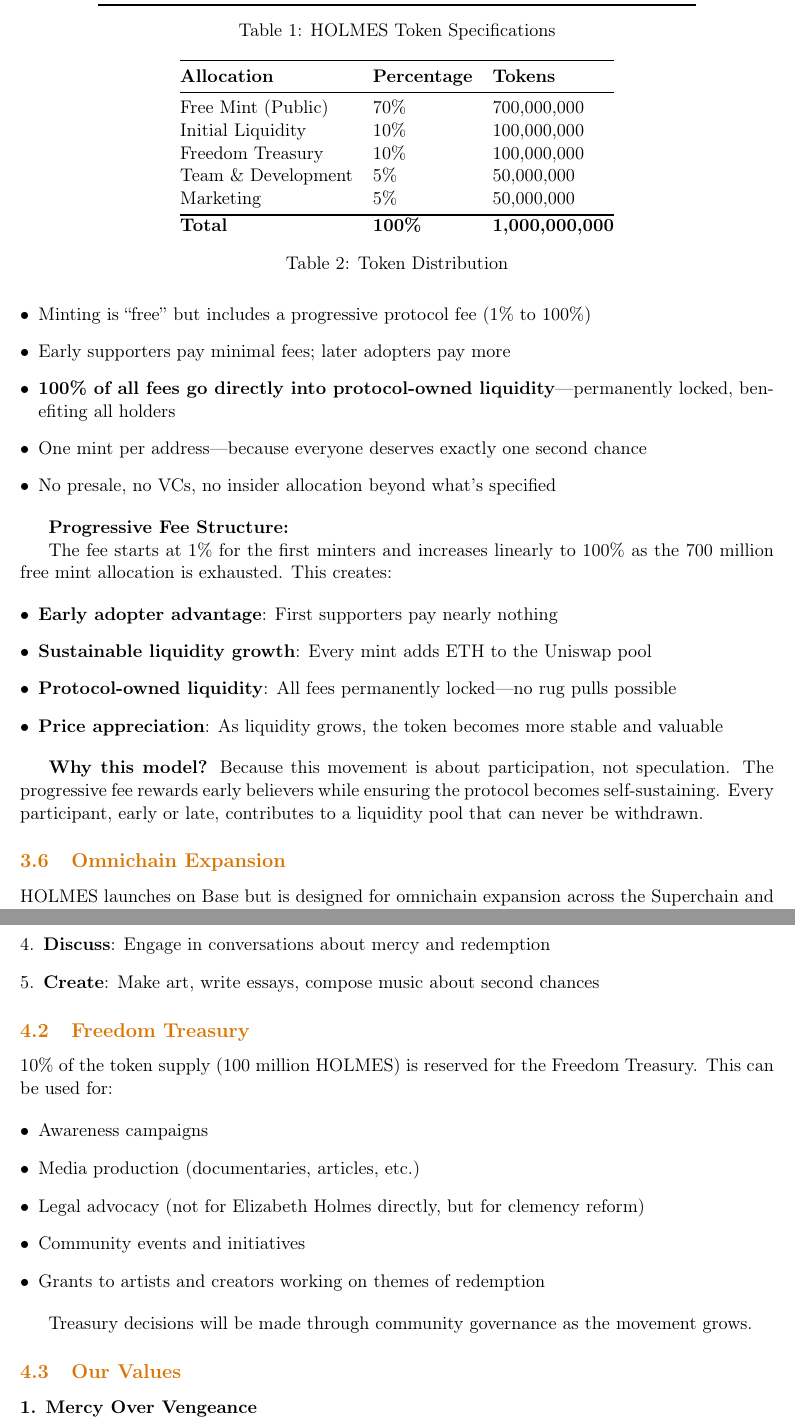
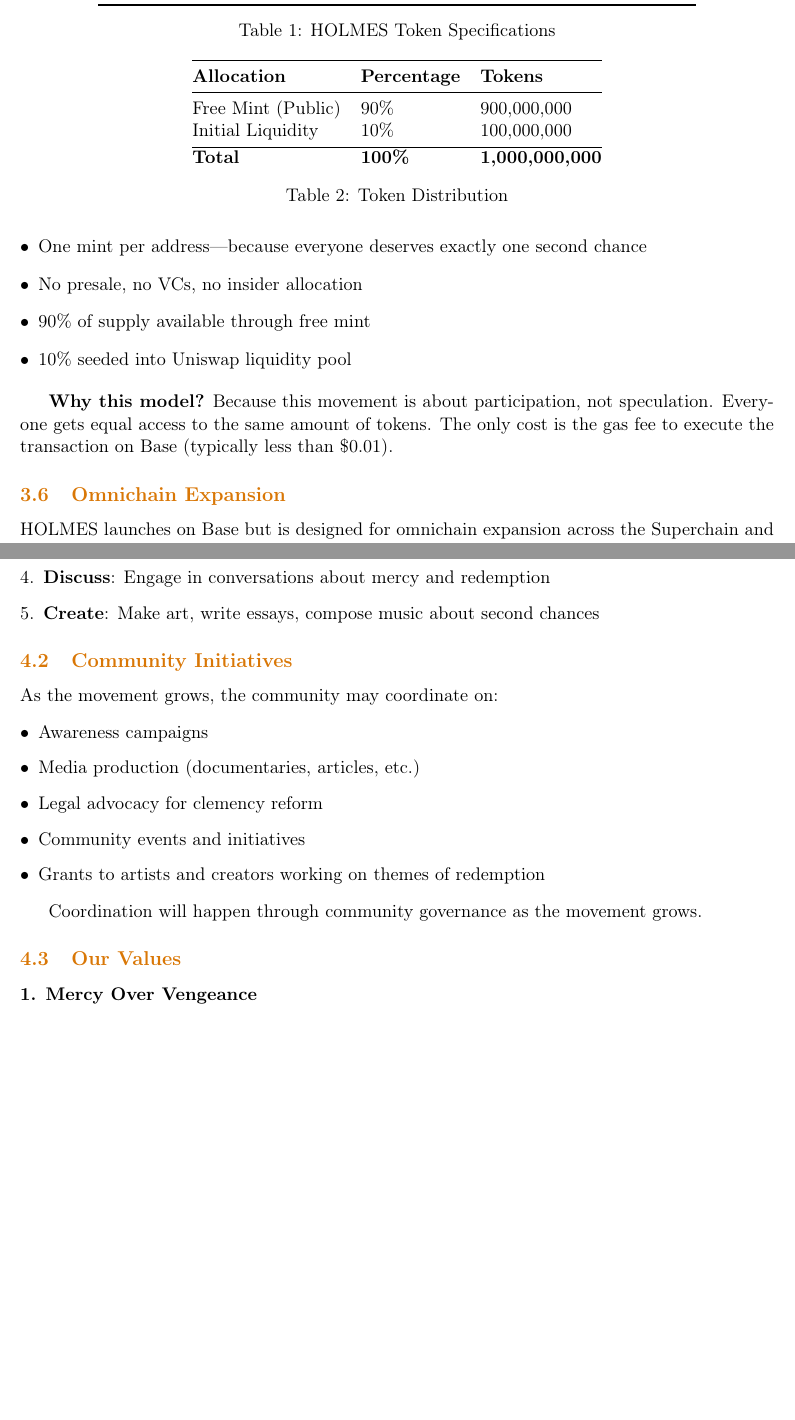
Before and after one commit to holmesfree/whitepaper, a LaTeX paper (holmes-whitepaper.tex): two parts of pages 6 and 7 of 10 before the commit and two parts of pages 6 and 7 of 9 after it, joined at a grey line, cut so that both start at the same text, the shorter picture padded with empty space. Compiled offline with pdfLaTeX.

Commit message:
Update tokenomics to match deployed contract
- Distribution now 90% free mint / 10% liquidity
- Removed progressive fee structure (simpler free mint model)
- Updated treasury section to community initiatives
- Aligns with actual deployed Holmes.sol contract

```diff
--- a/holmes-whitepaper.tex
+++ b/holmes-whitepaper.tex
@@ -262,11 +262,8 @@
 \begin{tabular}{@{}lll@{}}
 \toprule
 \textbf{Allocation} & \textbf{Percentage} & \textbf{Tokens} \\ \midrule
-Free Mint (Public) & 70\% & 700,000,000 \\
-Initial Liquidity & 10\% & 100,000,000 \\
-Freedom Treasury & 10\% & 100,000,000 \\
-Team \& Development & 5\% & 50,000,000 \\
-Marketing & 5\% & 50,000,000 \\ \bottomrule
+Free Mint (Public) & 90\% & 900,000,000 \\
+Initial Liquidity & 10\% & 100,000,000 \\ \bottomrule
 \textbf{Total} & \textbf{100\%} & \textbf{1,000,000,000} \\
 \end{tabular}
 \caption{Token Distribution}
@@ -281,22 +277,11 @@
-    \item Minting is ``free'' but includes a progressive protocol fee (1\% to 100\%)
-    \item Early supporters pay minimal fees; later adopters pay more
-    \item \textbf{100\% of all fees go directly into protocol-owned liquidity}---permanently locked, benefiting all holders
+    \item Every wallet address can mint 1,000 HOLMES tokens for \textbf{free} (just pay gas)
     \item One mint per address---because everyone deserves exactly one second chance
-    \item No presale, no VCs, no insider allocation beyond what's specified
+    \item No presale, no VCs, no insider allocation
+    \item 90\% of supply available through free mint
+    \item 10\% seeded into Uniswap liquidity pool
 \end{itemize}
 
-\textbf{Progressive Fee Structure:}
-
-The fee starts at 1\% for the first minters and increases linearly to 100\% as the 700 million free mint allocation is exhausted. This creates:
-
-\begin{itemize}[leftmargin=*]
-    \item \textbf{Early adopter advantage}: First supporters pay nearly nothing
-    \item \textbf{Sustainable liquidity growth}: Every mint adds ETH to the Uniswap pool
-    \item \textbf{Protocol-owned liquidity}: All fees permanently locked---no rug pulls possible
-    \item \textbf{Price appreciation}: As liquidity grows, the token becomes more stable and valuable
-\end{itemize}
-
-\textbf{Why this model?} Because this movement is about participation, not speculation. The progressive fee rewards early believers while ensuring the protocol becomes self-sustaining. Every participant, early or late, contributes to a liquidity pool that can never be withdrawn.
+\textbf{Why this model?} Because this movement is about participation, not speculation. Everyone gets equal access to the same amount of tokens. The only cost is the gas fee to execute the transaction on Base (typically less than \$0.01).
 
 \subsection{Omnichain Expansion}
 
@@ -321,19 +306,19 @@
     \item \textbf{Create}: Make art, write essays, compose music about second chances
 \end{enumerate}
 
-\subsection{Freedom Treasury}
+\subsection{Community Initiatives}
 
-10\% of the token supply (100 million HOLMES) is reserved for the Freedom Treasury. This can be used for:
+As the movement grows, the community may coordinate on:
 
 \begin{itemize}[leftmargin=*]
     \item Awareness campaigns
     \item Media production (documentaries, articles, etc.)
-    \item Legal advocacy (not for Elizabeth Holmes directly, but for clemency reform)
+    \item Legal advocacy for clemency reform
     \item Community events and initiatives
     \item Grants to artists and creators working on themes of redemption
 \end{itemize}
 
-Treasury decisions will be made through community governance as the movement grows.
+Coordination will happen through community governance as the movement grows.
 
 \subsection{Our Values}
 
```
Also changed, not shown: holmes-whitepaper.tex (3 more changed lines).
